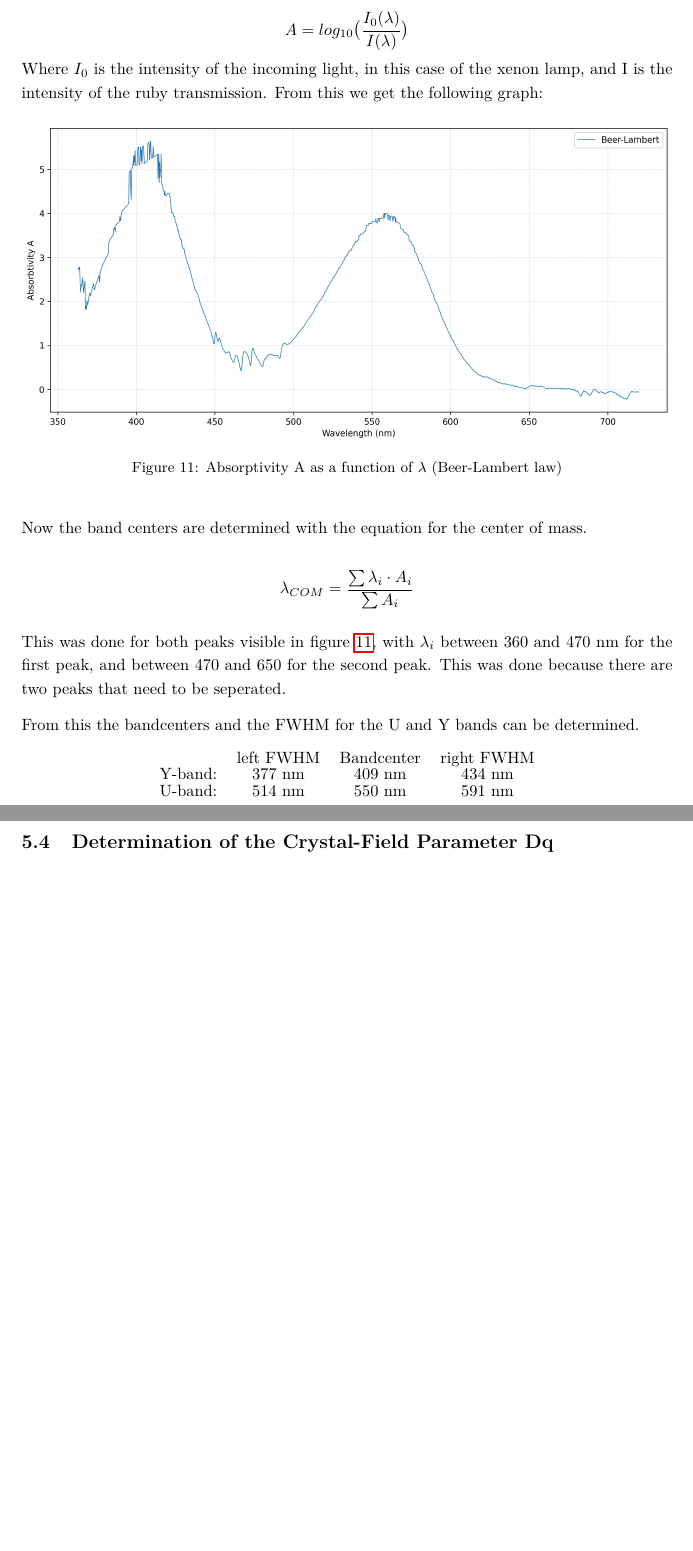
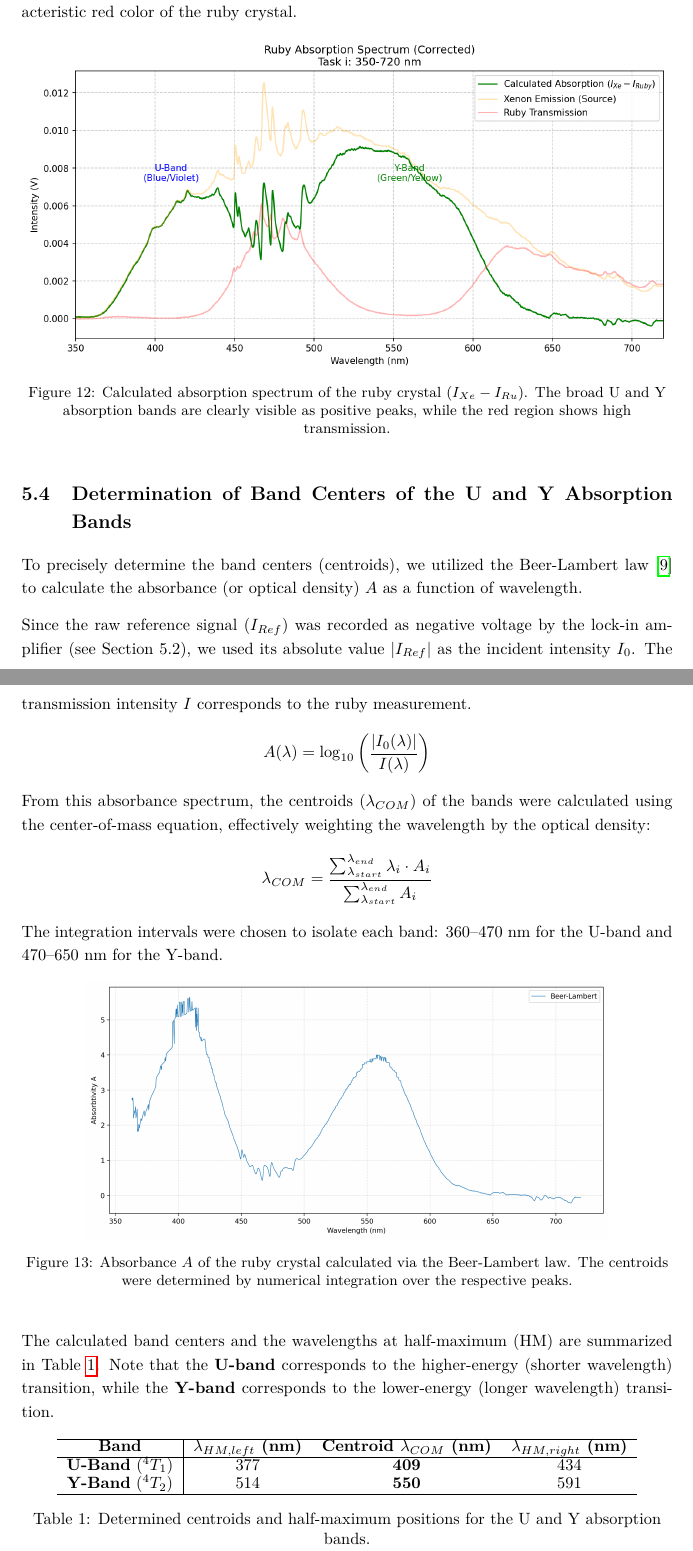
Before and after one commit to cembomembo/FP-Isolatorkristall, a LaTeX document (Evaluation/Evaluation_ISO.tex): two parts of pages 17 and 18 of 22 before the commit and two parts of pages 18 and 19 of 24 after it, joined at a grey line, cut at the place of the change, the shorter picture padded with empty space. Compiled offline with pdfLaTeX.

Commit message:
Added alternate version for the task i, improved task j (there were a mistake with the bands and I added the explanation about the intensity values)

```diff
--- a/Evaluation/Evaluation_ISO.tex
+++ b/Evaluation/Evaluation_ISO.tex
@@ -536,3 +530,0 @@ To determine the bandcenters of the U and the Y absorption bands, the Beer-Lambe
-    A = log_{10}\big(\frac{I_0(\lambda)}{I(\lambda)}\big)
-\]
-Where $I_0$ is the intensity of the incoming light, in this case of the xenon lamp, and I is the intensity of the ruby transmission. From this we get the following graph:
@@ -539,5 +535,3 @@ Where $I_0$ is the intensity of the incoming light, in this case of the xenon la
 
 \begin{figure}[H]
     \centering
-    \includegraphics[width=1\textwidth]{../resources/figures/BeerLambert.png}
-    \caption{Absorptivity A as a function of  $\lambda$ (Beer-Lambert law)}
@@ -543,0 +550 @@ Where $I_0$ is the intensity of the incoming light, in this case of the xenon la
+    I_{Abs}(\lambda) = I_{Xe}(\lambda) - I_{Ru}(\lambda)
@@ -544,24 +560,46 @@ Where $I_0$ is the intensity of the incoming light, in this case of the xenon la
+In the red region ($>650$ nm), the absorption drops to near zero, consistent with the characteristic red color of the ruby crystal.
+
+\begin{figure}[H]
+    \centering
+    \includegraphics[width=1\textwidth]{../resources/figures/RubyAbsorption_Corrected.png}
+    \caption{Calculated absorption spectrum of the ruby crystal ($I_{Xe} - I_{Ru}$). The broad U and Y absorption bands are clearly visible as positive peaks, while the red region shows high transmission.}
+    \label{fig:ruby_corrected}
+\end{figure}
+
+
+\subsection{Determination of Band Centers of the U and Y Absorption Bands}
+
+To precisely determine the band centers (centroids), we utilized the Beer-Lambert law \cite{wikipedia_beer_lambert_law} to calculate the absorbance (or optical density) $A$ as a function of wavelength.
+
+Since the raw reference signal ($I_{Ref}$) was recorded as negative voltage by the lock-in amplifier (see Section 5.2), we used its absolute value $|I_{Ref}|$ as the incident intensity $I_0$. The transmission intensity $I$ corresponds to the ruby measurement.
+\[
+    A(\lambda) = \log_{10}\left(\frac{|I_0(\lambda)|}{I(\lambda)}\right)
+\]
+From this absorbance spectrum, the centroids ($\lambda_{COM}$) of the bands were calculated using the center-of-mass equation, effectively weighting the wavelength by the optical density:
+\[
+    \lambda_{COM} = \frac{\sum_{\lambda_{start}}^{\lambda_{end}} \lambda_i \cdot A_i }{\sum_{\lambda_{start}}^{\lambda_{end}} A_i}
+\]
+The integration intervals were chosen to isolate each band: 360--470 nm for the U-band and 470--650 nm for the Y-band.
+
+\begin{figure}[H]
+    \centering
+    \includegraphics[width=0.8\textwidth]{../resources/figures/BeerLambert.png}
+    \caption{Absorbance $A$ of the ruby crystal calculated via the Beer-Lambert law. The centroids were determined by numerical integration over the respective peaks.}
     \label{fig:beerlambert}
 \end{figure}
 
-Now the band centers are determined with the equation for the center of mass.
-
-\[
-    \lambda_{COM} = \frac{\sum \lambda_i \cdot A_i }{\sum A_i}
-\]
-
-This was done for both peaks visible in figure \ref{fig:beerlambert}, with $\lambda_i$ between 360 and 470 nm for the first peak, and between 470 and 650 for the second peak. This was done because there are two peaks that need to be seperated.
-
-From this the bandcenters and the FWHM for the U and Y bands can be determined.
-
+The calculated band centers and the wavelengths at half-maximum (HM) are summarized in Table \ref{tab:bandcenters}. Note that the \textbf{U-band} corresponds to the higher-energy (shorter wavelength) transition, while the \textbf{Y-band} corresponds to the lower-energy (longer wavelength) transition.
 
 \begin{table}[H]
     \centering
-    \begin{tabular}{cccc}
-            & left FWHM & Bandcenter & right FWHM  \\
-    Y-band: &    377 nm &     409 nm &     434 nm  \\
-    U-band: &    514 nm &     550 nm &     591 nm  \\
+    \begin{tabular}{c|ccc}
+    \hline
+    \textbf{Band} & \textbf{$\lambda_{HM, left}$ (nm)} & \textbf{Centroid $\lambda_{COM}$ (nm)} & \textbf{$\lambda_{HM, right}$ (nm)} \\ \hline
+    \textbf{U-Band} (${}^4T_1$) & 377 & \textbf{409} & 434 \\
+    \textbf{Y-Band} (${}^4T_2$) & 514 & \textbf{550} & 591 \\ \hline
     \end{tabular}
+    \caption{Determined centroids and half-maximum positions for the U and Y absorption bands.}
+    \label{tab:bandcenters}
 \end{table}
 
 
```
Also changed, not shown: resources/figures/RubyAbsorption_Corrected.png (added), Evaluation/Evaluation_ISO.tex (34 more changed lines).
